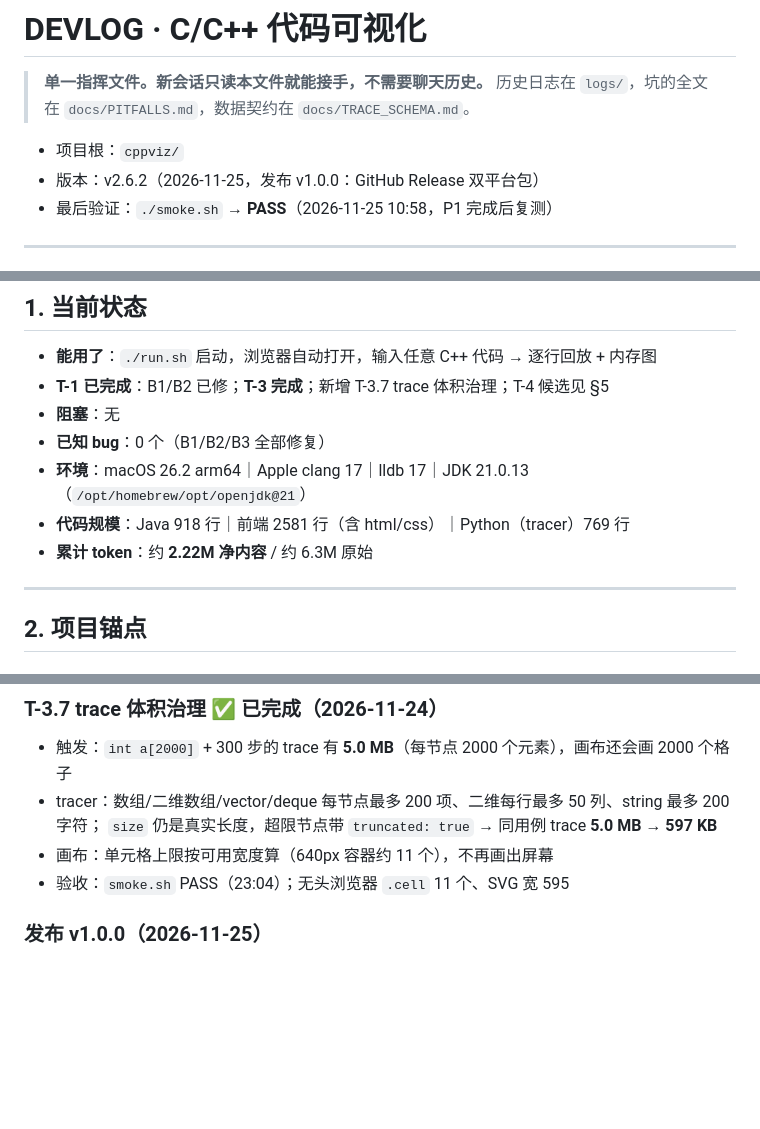
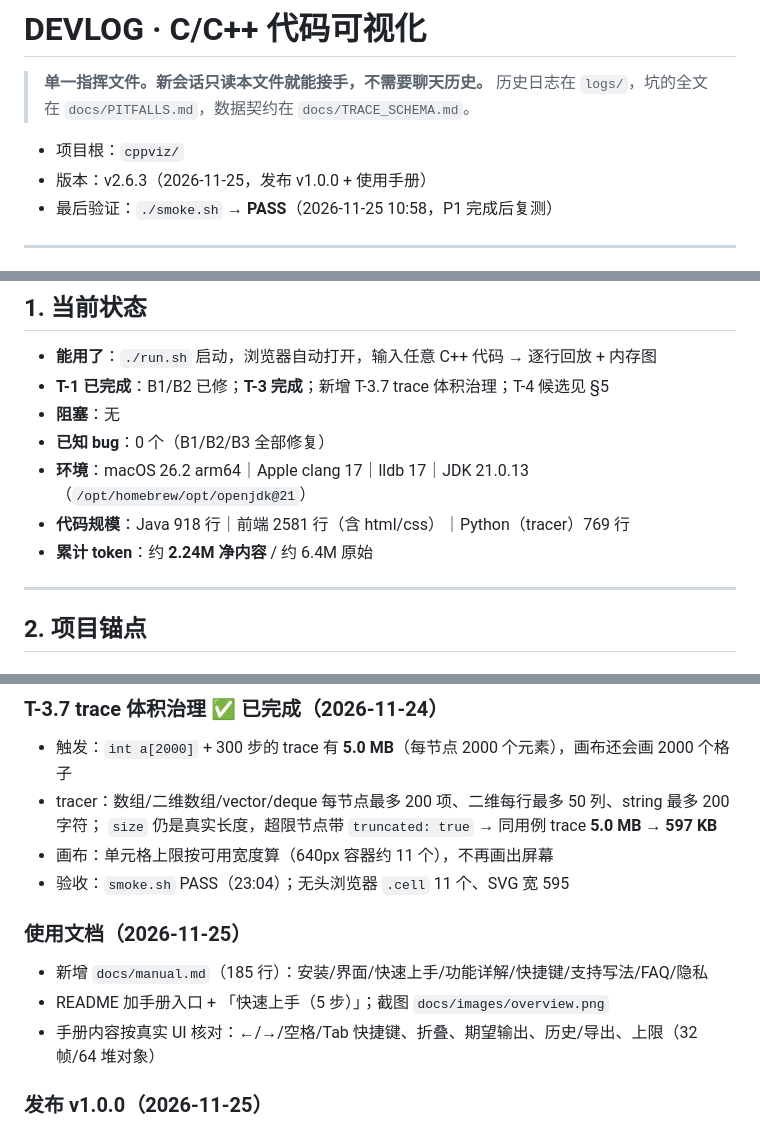
Before and after one commit to yuehanGuan/c-visual, a Markdown page: DEVLOG.md, 3 parts joined by grey strips. Rendered like a GitHub page; blank space fills up the shorter version.

```diff
--- a/DEVLOG.md
+++ b/DEVLOG.md
@@ -4,7 +4,7 @@
 > 历史日志在 `logs/`，坑的全文在 `docs/PITFALLS.md`，数据契约在 `docs/TRACE_SCHEMA.md`。
 
 - 项目根：`cppviz/`
-- 版本：v2.6.2（2026-11-25，发布 v1.0.0：GitHub Release 双平台包）
+- 版本：v2.6.3（2026-11-25，发布 v1.0.0 + 使用手册）
 - 最后验证：`./smoke.sh` → **PASS**（2026-11-25 10:58，P1 完成后复测）
 
 ---
@@ -53,7 +53,7 @@ openclaw agent --agent main --session-key <唯一名字> --thinking off \
 - **已知 bug**：0 个（B1/B2/B3 全部修复）
 - **环境**：macOS 26.2 arm64｜Apple clang 17｜lldb 17｜JDK 21.0.13（`/opt/homebrew/opt/openjdk@21`）
 - **代码规模**：Java 918 行｜前端 2581 行（含 html/css）｜Python（tracer）769 行
-- **累计 token**：约 **2.22M 净内容** / 约 6.3M 原始
+- **累计 token**：约 **2.24M 净内容** / 约 6.4M 原始
 
 ---
 
@@ -181,6 +181,11 @@ B2 真因已定位（`LC_ALL=C` → 内嵌 Python 丢弃非 ASCII，见 §4）
   `size` 仍是真实长度，超限节点带 `truncated: true` → 同用例 trace **5.0 MB → 597 KB**
 - 画布：单元格上限按可用宽度算（640px 容器约 11 个），不再画出屏幕
 - 验收：`smoke.sh` PASS（23:04）；无头浏览器 `.cell` 11 个、SVG 宽 595
+
+### 使用文档（2026-11-25）
+- 新增 `docs/manual.md`（185 行）：安装/界面/快速上手/功能详解/快捷键/支持写法/FAQ/隐私
+- README 加手册入口 + 「快速上手（5 步）」；截图 `docs/images/overview.png`
+- 手册内容按真实 UI 核对：←/→/空格/Tab 快捷键、折叠、期望输出、历史/导出、上限（32 帧/64 堆对象）
 
 ### 发布 v1.0.0（2026-11-25）
 - GitHub：https://github.com/yuehanGuan/c-visual （public，MIT）
```
Also changed, not shown: README.md (+9 -6 lines), docs/manual.md (added, +185 -0 lines), docs/images/overview.png (added).
